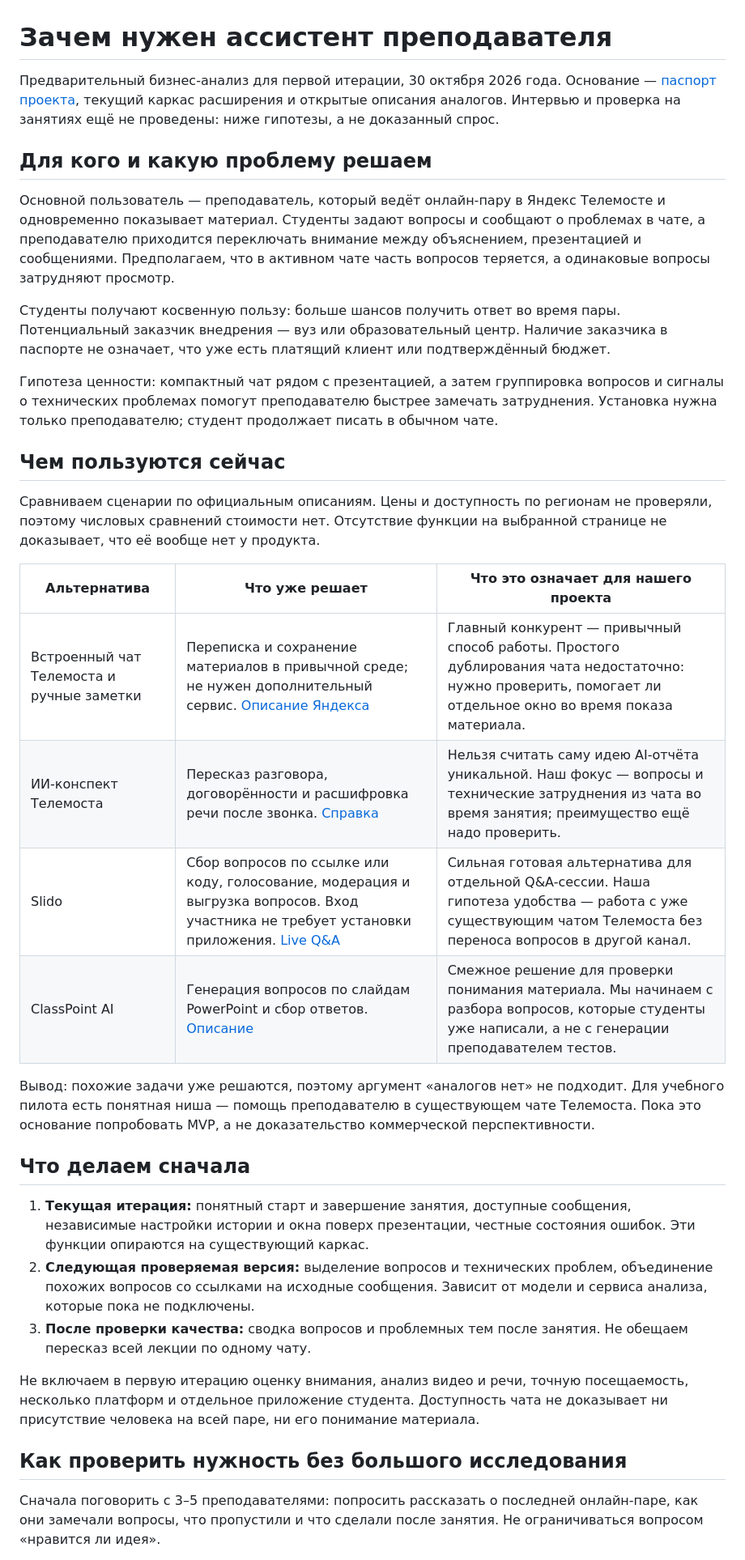
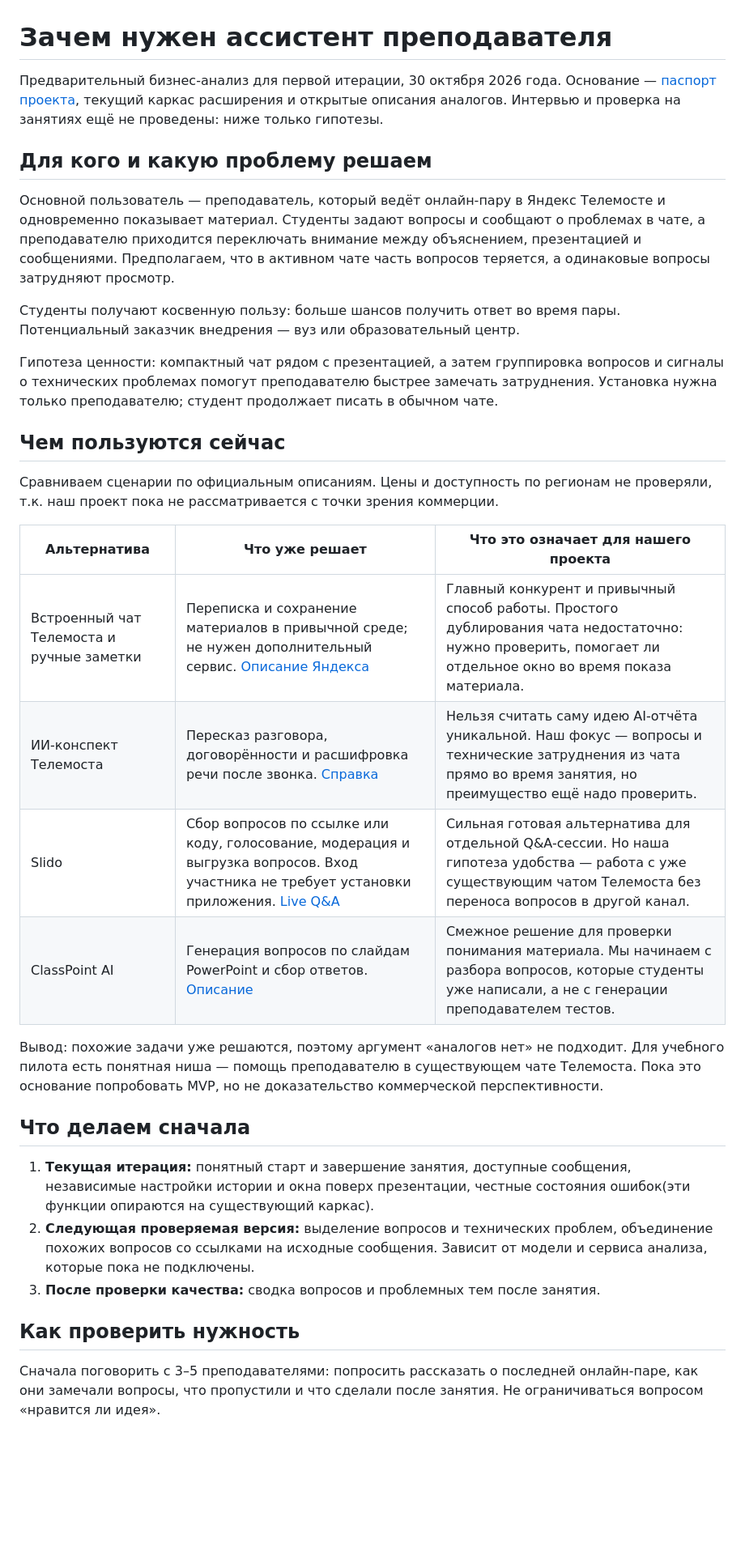
Before and after one commit to 0Carpediem0/online-teaching-assistant, a Markdown page: BUSINESS-ANALYSIS.md, the part around one of its changes. Shown at 81% size. Drawn GitHub-style; blank space fills up the shorter version.

```diff
--- a/BUSINESS-ANALYSIS.md
+++ b/BUSINESS-ANALYSIS.md
@@ -1,37 +1,35 @@
 # Зачем нужен ассистент преподавателя
 
-Предварительный бизнес-анализ для первой итерации, 30 октября 2026 года. Основание — [паспорт проекта](PROJECT-PASSPORT.md), текущий каркас расширения и открытые описания аналогов. Интервью и проверка на занятиях ещё не проведены: ниже гипотезы, а не доказанный спрос.
+Предварительный бизнес-анализ для первой итерации, 30 октября 2026 года. Основание — [паспорт проекта](PROJECT-PASSPORT.md), текущий каркас расширения и открытые описания аналогов. Интервью и проверка на занятиях ещё не проведены: ниже только гипотезы.
 
 ## Для кого и какую проблему решаем
 
 Основной пользователь — преподаватель, который ведёт онлайн-пару в Яндекс Телемосте и одновременно показывает материал. Студенты задают вопросы и сообщают о проблемах в чате, а преподавателю приходится переключать внимание между объяснением, презентацией и сообщениями. Предполагаем, что в активном чате часть вопросов теряется, а одинаковые вопросы затрудняют просмотр.
 
-Студенты получают косвенную пользу: больше шансов получить ответ во время пары. Потенциальный заказчик внедрения — вуз или образовательный центр. Наличие заказчика в паспорте не означает, что уже есть платящий клиент или подтверждённый бюджет.
+Студенты получают косвенную пользу: больше шансов получить ответ во время пары. Потенциальный заказчик внедрения — вуз или образовательный центр.
 
 Гипотеза ценности: компактный чат рядом с презентацией, а затем группировка вопросов и сигналы о технических проблемах помогут преподавателю быстрее замечать затруднения. Установка нужна только преподавателю; студент продолжает писать в обычном чате.
 
 ## Чем пользуются сейчас
 
-Сравниваем сценарии по официальным описаниям. Цены и доступность по регионам не проверяли, поэтому числовых сравнений стоимости нет. Отсутствие функции на выбранной странице не доказывает, что её вообще нет у продукта.
+Сравниваем сценарии по официальным описаниям. Цены и доступность по регионам не проверяли, т.к. наш проект пока не рассматривается с точки зрения коммерции.
 
 | Альтернатива | Что уже решает | Что это означает для нашего проекта |
 | --- | --- | --- |
-| Встроенный чат Телемоста и ручные заметки | Переписка и сохранение материалов в привычной среде; не нужен дополнительный сервис. [Описание Яндекса](https://360.yandex.ru/blog/features/kak-organizovat-rabochee-obshchenie-komandi-v-yandeks-360/) | Главный конкурент — привычный способ работы. Простого дублирования чата недостаточно: нужно проверить, помогает ли отдельное окно во время показа материала. |
-| ИИ-конспект Телемоста | Пересказ разговора, договорённости и расшифровка речи после звонка. [Справка](https://yandex.ru/support/yandex-360/business/telemost/web/ru/call/summary) | Нельзя считать саму идею AI-отчёта уникальной. Наш фокус — вопросы и технические затруднения из чата во время занятия; преимущество ещё надо проверить. |
-| Slido | Сбор вопросов по ссылке или коду, голосование, модерация и выгрузка вопросов. Вход участника не требует установки приложения. [Live Q&A](https://www.slido.com/features-live-qa) | Сильная готовая альтернатива для отдельной Q&A-сессии. Наша гипотеза удобства — работа с уже существующим чатом Телемоста без переноса вопросов в другой канал. |
+| Встроенный чат Телемоста и ручные заметки | Переписка и сохранение материалов в привычной среде; не нужен дополнительный сервис. [Описание Яндекса](https://360.yandex.ru/blog/features/kak-organizovat-rabochee-obshchenie-komandi-v-yandeks-360/) | Главный конкурент и привычный способ работы. Простого дублирования чата недостаточно: нужно проверить, помогает ли отдельное окно во время показа материала. |
+| ИИ-конспект Телемоста | Пересказ разговора, договорённости и расшифровка речи после звонка. [Справка](https://yandex.ru/support/yandex-360/business/telemost/web/ru/call/summary) | Нельзя считать саму идею AI-отчёта уникальной. Наш фокус — вопросы и технические затруднения из чата прямо во время занятия, но преимущество ещё надо проверить. |
+| Slido | Сбор вопросов по ссылке или коду, голосование, модерация и выгрузка вопросов. Вход участника не требует установки приложения. [Live Q&A](https://www.slido.com/features-live-qa) | Сильная готовая альтернатива для отдельной Q&A-сессии. Но наша гипотеза удобства — работа с уже существующим чатом Телемоста без переноса вопросов в другой канал. |
 | ClassPoint AI | Генерация вопросов по слайдам PowerPoint и сбор ответов. [Описание](https://ai.classpoint.io/) | Смежное решение для проверки понимания материала. Мы начинаем с разбора вопросов, которые студенты уже написали, а не с генерации преподавателем тестов. |
 
-Вывод: похожие задачи уже решаются, поэтому аргумент «аналогов нет» не подходит. Для учебного пилота есть понятная ниша — помощь преподавателю в существующем чате Телемоста. Пока это основание попробовать MVP, а не доказательство коммерческой перспективности.
+Вывод: похожие задачи уже решаются, поэтому аргумент «аналогов нет» не подходит. Для учебного пилота есть понятная ниша — помощь преподавателю в существующем чате Телемоста. Пока это основание попробовать MVP, но не доказательство коммерческой перспективности.
 
 ## Что делаем сначала
 
-1. **Текущая итерация:** понятный старт и завершение занятия, доступные сообщения, независимые настройки истории и окна поверх презентации, честные состояния ошибок. Эти функции опираются на существующий каркас.
+1. **Текущая итерация:** понятный старт и завершение занятия, доступные сообщения, независимые настройки истории и окна поверх презентации, честные состояния ошибок(эти функции опираются на существующий каркас).
 2. **Следующая проверяемая версия:** выделение вопросов и технических проблем, объединение похожих вопросов со ссылками на исходные сообщения. Зависит от модели и сервиса анализа, которые пока не подключены.
-3. **После проверки качества:** сводка вопросов и проблемных тем после занятия. Не обещаем пересказ всей лекции по одному чату.
+3. **После проверки качества:** сводка вопросов и проблемных тем после занятия.
 
-Не включаем в первую итерацию оценку внимания, анализ видео и речи, точную посещаемость, несколько платформ и отдельное приложение студента. Доступность чата не доказывает ни присутствие человека на всей паре, ни его понимание материала.
-
-## Как проверить нужность без большого исследования
+## Как проверить нужность
 
 Сначала поговорить с 3–5 преподавателями: попросить рассказать о последней онлайн-паре, как они замечали вопросы, что пропустили и что сделали после занятия. Не ограничиваться вопросом «нравится ли идея».
 
```
Also changed, not shown: other parts of BUSINESS-ANALYSIS.md (+7 -7 lines).
